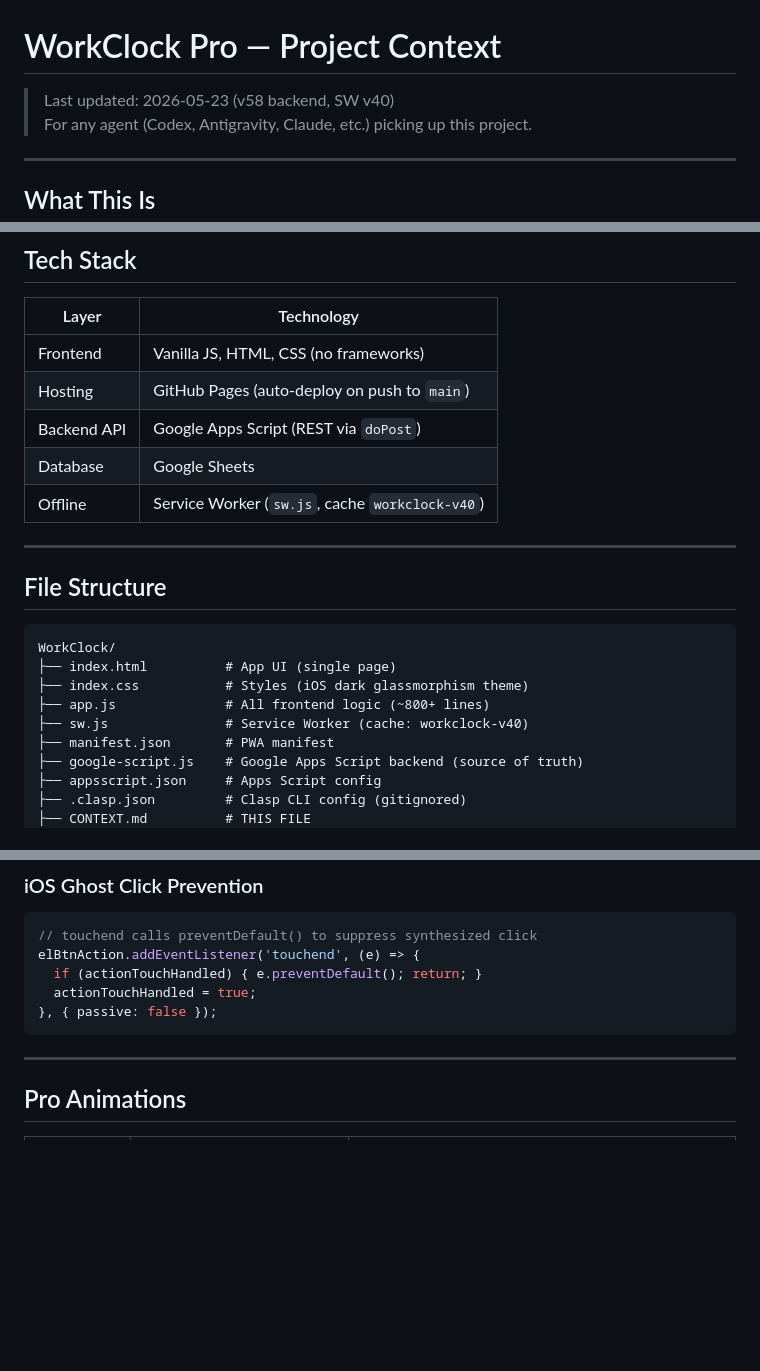
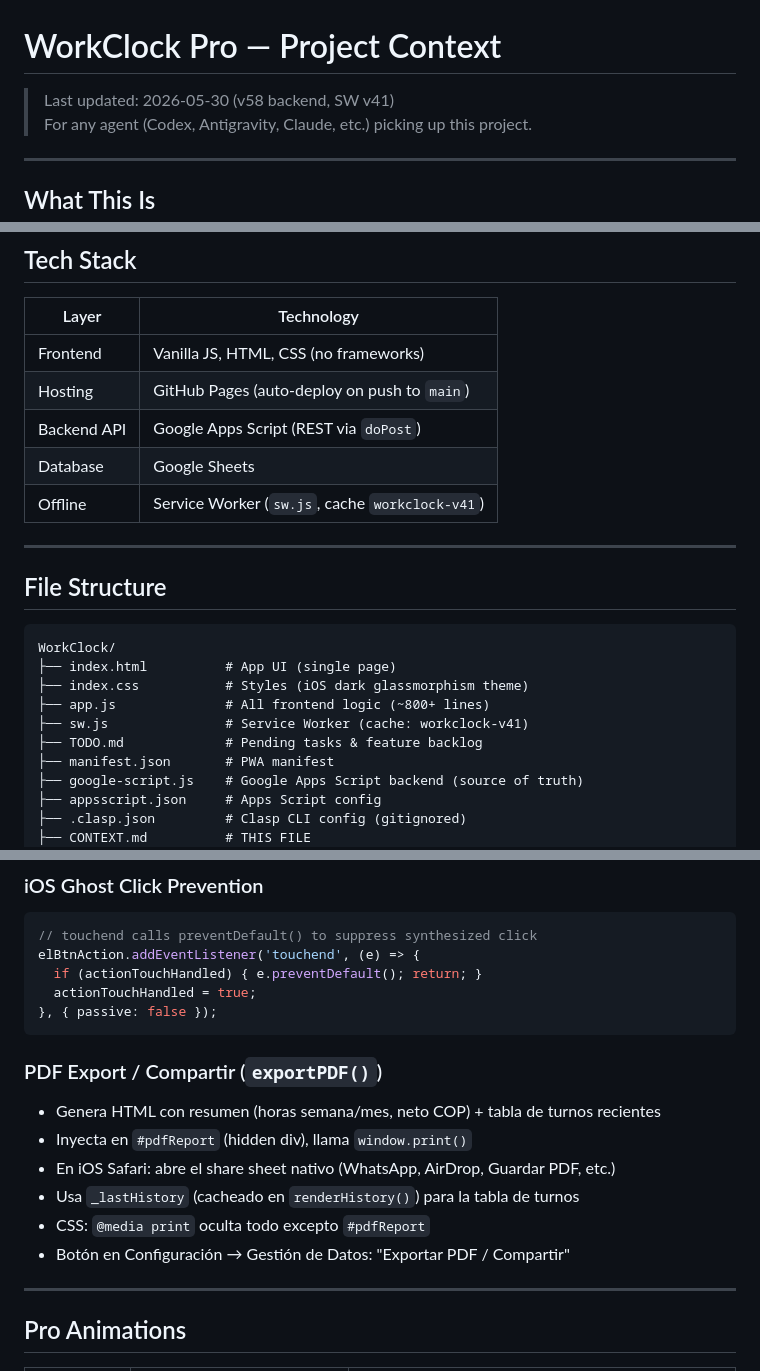
Before and after one commit to SantiagoCM71/WorkClock, a Markdown page: CONTEXT.md, 3 parts joined by grey strips. Drawn GitHub-style; blank space fills up the shorter version.

Commit message:
docs: actualizar CONTEXT.md con PDF export y estado v58/SW v41
- SW v40 → v41, fecha 2026-05-30
- Agregada sección PDF Export / Compartir (exportPDF, _lastHistory)
- TODO.md agregado al file structure

Co-Authored-By: Claude Opus 4.6 <noreply@anthropic.com>

````diff
--- a/CONTEXT.md
+++ b/CONTEXT.md
@@ -1,6 +1,6 @@
 # WorkClock Pro — Project Context
 
-> Last updated: 2026-05-23 (v58 backend, SW v40)
+> Last updated: 2026-05-30 (v58 backend, SW v41)
 > For any agent (Codex, Antigravity, Claude, etc.) picking up this project.
 
 ---
@@ -24,7 +24,7 @@ Data is stored in a Google Sheet. No server, no database — Apps Script is the
 | Hosting | GitHub Pages (auto-deploy on push to `main`) |
 | Backend API | Google Apps Script (REST via `doPost`) |
 | Database | Google Sheets |
-| Offline | Service Worker (`sw.js`, cache `workclock-v40`) |
+| Offline | Service Worker (`sw.js`, cache `workclock-v41`) |
 
 ---
 
@@ -35,7 +35,8 @@ WorkClock/
 ├── index.html          # App UI (single page)
 ├── index.css           # Styles (iOS dark glassmorphism theme)
 ├── app.js              # All frontend logic (~800+ lines)
-├── sw.js               # Service Worker (cache: workclock-v40)
+├── sw.js               # Service Worker (cache: workclock-v41)
+├── TODO.md             # Pending tasks & feature backlog
 ├── manifest.json       # PWA manifest
 ├── google-script.js    # Google Apps Script backend (source of truth)
 ├── appsscript.json     # Apps Script config
@@ -162,6 +164,14 @@ elBtnAction.addEventListener('touchend', (e) => {
   actionTouchHandled = true;
 }, { passive: false });
 ```
+
+### PDF Export / Compartir (`exportPDF()`)
+- Genera HTML con resumen (horas semana/mes, neto COP) + tabla de turnos recientes
+- Inyecta en `#pdfReport` (hidden div), llama `window.print()`
+- En iOS Safari: abre el share sheet nativo (WhatsApp, AirDrop, Guardar PDF, etc.)
+- Usa `_lastHistory` (cacheado en `renderHistory()`) para la tabla de turnos
+- CSS: `@media print` oculta todo excepto `#pdfReport`
+- Botón en Configuración → Gestión de Datos: "Exportar PDF / Compartir"
 
 ---
 
````
Also changed, not shown: other parts of CONTEXT.md (+2 -1 lines).
